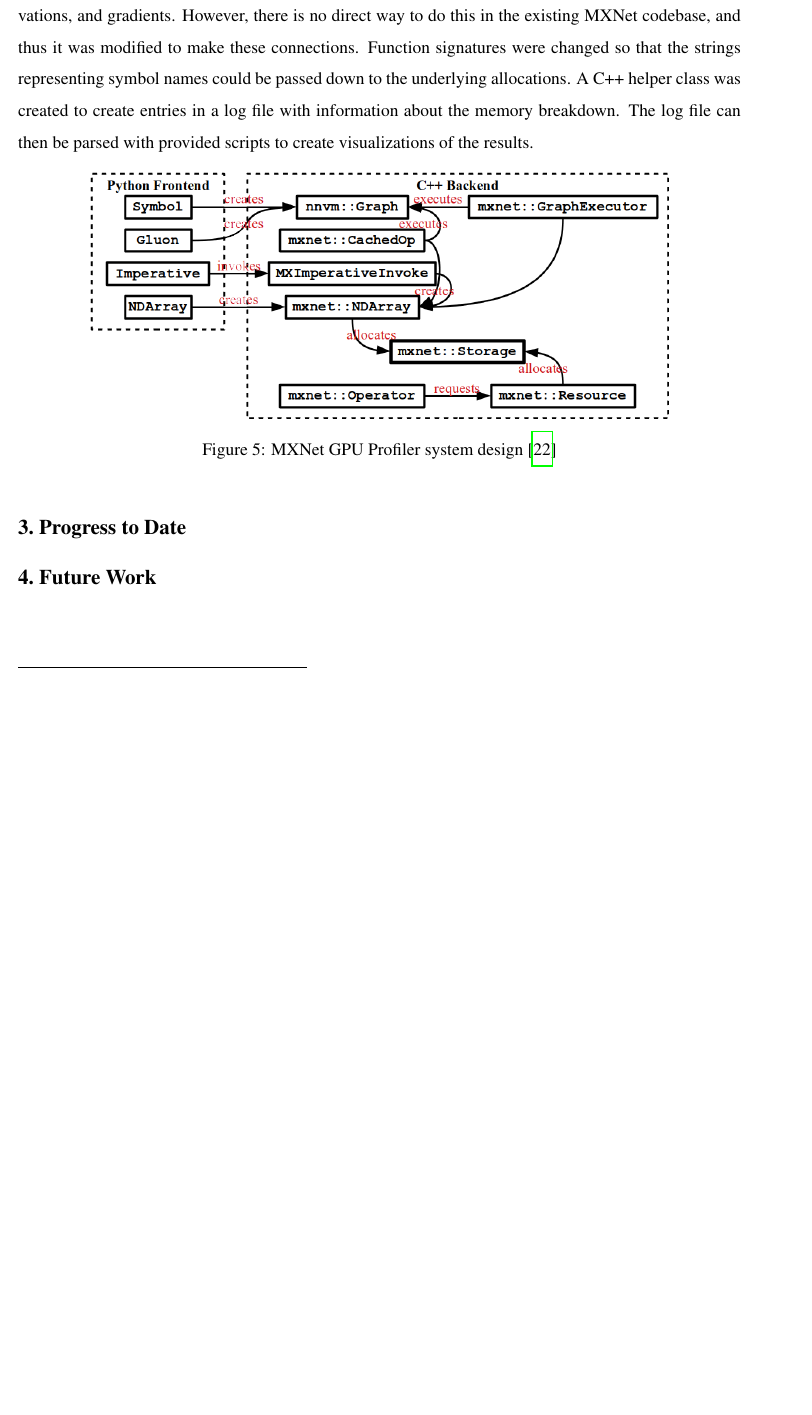
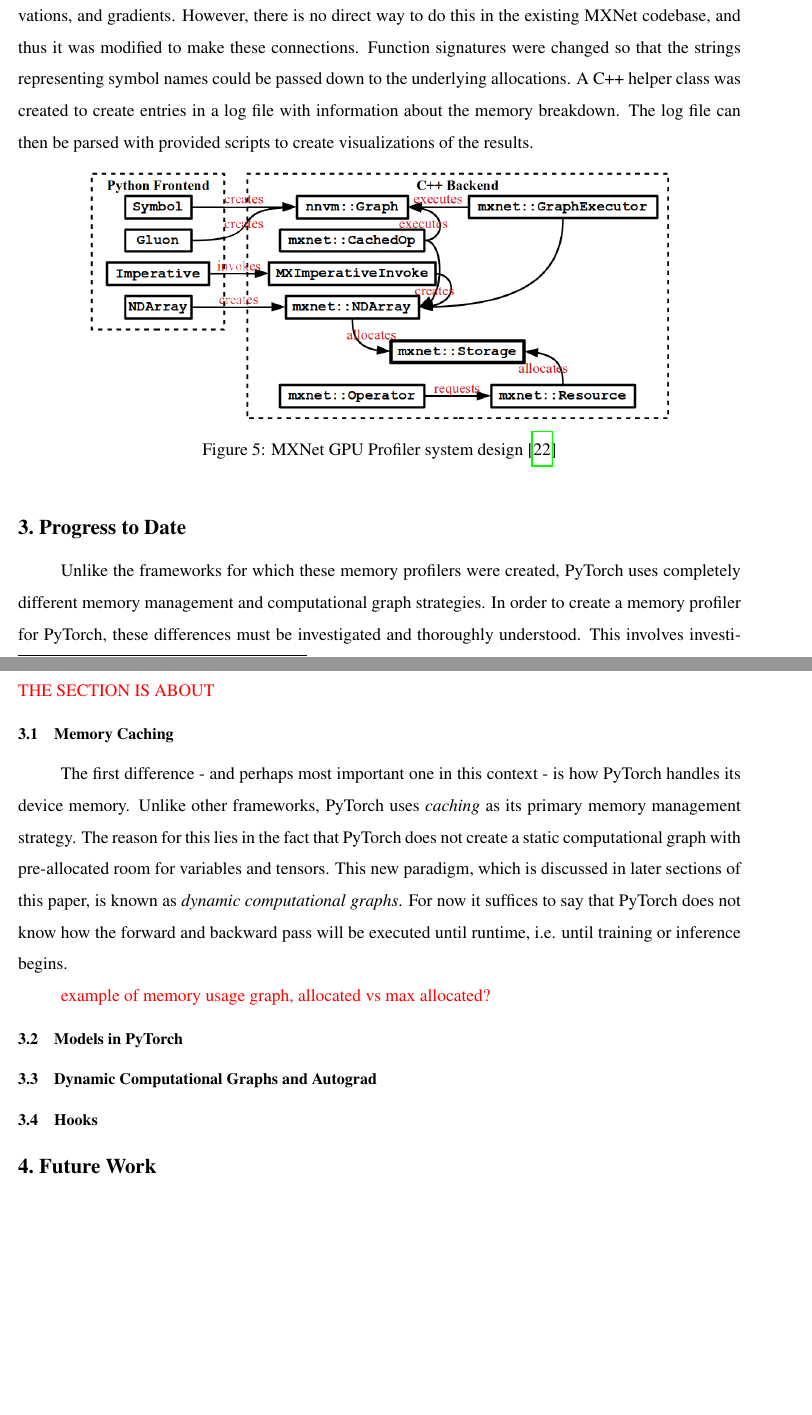
Before and after one commit to izaakniksan/engsci_thesis, a LaTeX document (Interim Report/Interim_Report.tex): part of page 9 of 13 before the commit and two parts of pages 9 and 10 of 14 after it, the two joined at a grey line, cut so that both start at the same text, the shorter picture padded with empty space. Compiled offline with pdfLaTeX.

Commit message:
Started memory caching discussion

```diff
--- a/Interim Report/Interim_Report.tex
+++ b/Interim Report/Interim_Report.tex
@@ -163,13 +163,11 @@
 Thus, the picture so far is that a user writes network definitions and training/inference procedures in a front end language such as Python, using an existing machine learning framework APIs. This framework interprets the user's code, and distributes the computational work to one or more GPUs (CPUs can be used as well, but for reasons outlined earlier GPUs are preferred). There are APIs used by the framework to interact with the GPU, which may vary as well. For NVIDIA GPUs, CUDA APIs are used, which interact with C++, C, and Fortran. For this reason, along with the fact that interpreted languages such as Python are generally less efficient than compiled languages, machine learning frameworks are themselves primarily written in C/C++.
 \par
 
-For the purposes of this paper, one CUDA function is of particular importance: \texttt{cudaMalloc()}. This function is ultimately called when the framework requires memory resources on the device\footnote{Typically, \textit{device} refers to the GPU and \textit{host} refers to the CPU}. \texttt{cudaMalloc()} will return a pointer to where the requested memory lies; if space for a tensor was requested, then this pointer might be used for the remainder of the program to access and modify this tensor. However, it is ultimately up to the framework to manage its memory, and different frameworks have different strategies.
+For the purposes of this paper, one CUDA function is of particular importance: \texttt{cudaMalloc()}. This function allows the framework to request any number of bytes in memory on the device\footnote{Typically, \textit{device} refers to the GPU and \textit{host} refers to the CPU}. Each call to \texttt{cudaMalloc()} will return a pointer to where the requested memory lies; if space for a tensor was requested, then this pointer might be used for the remainder of the program to access and modify this tensor. However, it is ultimately up to the framework to manage its memory, and different frameworks have different strategies.
 \par
 
-The MXNet memory profiler's primary hurdle involves linking symbol names to specific \texttt{cudaMalloc()} calls. This linkage allows the profiler to establish how much memory was needed for which part of the computational graph, and therefore can determine the memory breakdown of the models' weights, activations, and gradients. However, there is no direct way to do this in the existing MXNet codebase, and thus it was modified to make these connections. Function signatures were changed so that the strings representing symbol names could be passed down to the underlying allocations. A C++ helper class was created to create entries in a log file with information about the memory breakdown. The log file can then be parsed with provided scripts to create visualizations of the results.
+The MXNet memory profiler's main challenge is linking symbol names to specific \texttt{cudaMalloc()} calls. This linkage allows the profiler to establish how much memory was needed for which part of the computational graph, and therefore can determine the memory breakdown of the models' weights, activations, and gradients. However, there is no direct way to do this in the existing MXNet codebase, and thus it was modified to make these connections. Function signatures were changed so that the strings representing symbol names could be passed down to the underlying allocations. A C++ helper class was created to create entries in a log file with information about the memory breakdown. The log file can then be parsed with provided scripts to create visualizations of the results.
 \par
-
-
 
 \begin{figure}[ht]
 \centering
@@ -179,17 +177,31 @@
 \label{fig:mxnet_design}
 \end{figure}
 
-
-%The computational workload for DNNs happens during \textit{training} (where DNNs are iteratively improved, e.g. to better-recognize faces or understand human speech) and \textit{inference}  (where already-trained DNNs are applied to the tasks they were trained for). One bottleneck which remains is the memory consumption of GPUs by DNNs. Inference requires an amount on the order of tens of MBs \cite{deep_compression}, while training might require tens of GBs \cite{vdnn}. NVIDIA’s RTX 2080 Ti comes with 11 GB of memory; even this modern, high-end device may face memory bottlenecks during training. \par
-
-
-%The first goal required for the development of a PyTorch memory profiler is to understand how PyTorch handles memory allocations at a low-level. The corresponding objectives will be to read the PyTorch codebase and get familiar with it, and then investigate how the framework allocates memory. The second goal is to create memory-profiling functionality for the framework. This is done by first modifying PyTorch to output logs during runtime about where and how memory is being used. It must be confirmed that all the expected memory is being accounted for, and that each allocation’s purpose is understood. Then, the memory allocations must be analyzed and visualized. The third goal is to use the PyTorch memory profiler in real-world use cases. This involves training cutting-edge models using the modified framework, reporting the results, and determining if improvements are possible. \par
-
-%Changing the PyTorch framework involves altering the underlying C++ codebase. The source code is available publicly [9] and can be freely modified and rebuilt. A careful restructuring of this codebase will be required to ensure that every memory allocation is accounted for, and that it is known which data structures are requesting the memory. A parser program that will analyze the runtime outputs can be written in Python and, using libraries such as Matplotlib [10], a clear breakdown of the memory usage can be attained. Such a breakdown will include detailed information about how specific network layers and data structures consume memory.
-
 %%%%%%%%% PROGRESS TO DATE
 \section{Progress to Date}
 \label{progress_to_date}
+Unlike the frameworks for which these memory profilers were created, PyTorch uses completely different memory management and computational graph strategies. In order to create a memory profiler for PyTorch, these differences must be investigated and thoroughly understood. This involves investigating both its front end (Python\footnote{While PyTorch does have a C++ front end as well, it is generally less user-friendly and therefore rarely used}) and back end (C++) code implementations. \myworries{TALK ABOUT WHAT THE SECTION IS ABOUT}
+
+%%%%%%%%% PROGRESS TO DATE::Memory Caching
+\cvprsubsection{Memory Caching}
+The first difference - and perhaps most important one in this context - is how PyTorch handles its device memory. Unlike other frameworks, PyTorch uses \textit{caching} as its primary memory management strategy. The reason for this lies in the fact that PyTorch does not create a static computational graph with pre-allocated room for variables and tensors. This new paradigm, which is discussed in later sections of this paper, is known as \textit{dynamic computational graphs}. For now it suffices to say that PyTorch does not know how the forward and backward pass will be executed until runtime, i.e. until training or inference begins.
+\par
+
+\myworries{example of memory usage graph, allocated vs max allocated?}
+
+%%%%%%%%% PROGRESS TO DATE::Models in PyTorch
+\cvprsubsection{Models in PyTorch}
+% named_parameters()
+
+%%%%%%%%% PROGRESS TO DATE::Dynamic Computational Graphs and Autograd
+\cvprsubsection{Dynamic Computational Graphs and Autograd}
+% leaf nodes, requires_grad=True
+% forward pass creates one computational graph
+
+%%%%%%%%% PROGRESS TO DATE::Hooks
+\cvprsubsection{Hooks}
+% forward hook, backward hook
+
 
 %%%%%%%%% FUTURE WORK
 \section{Future Work}
```
